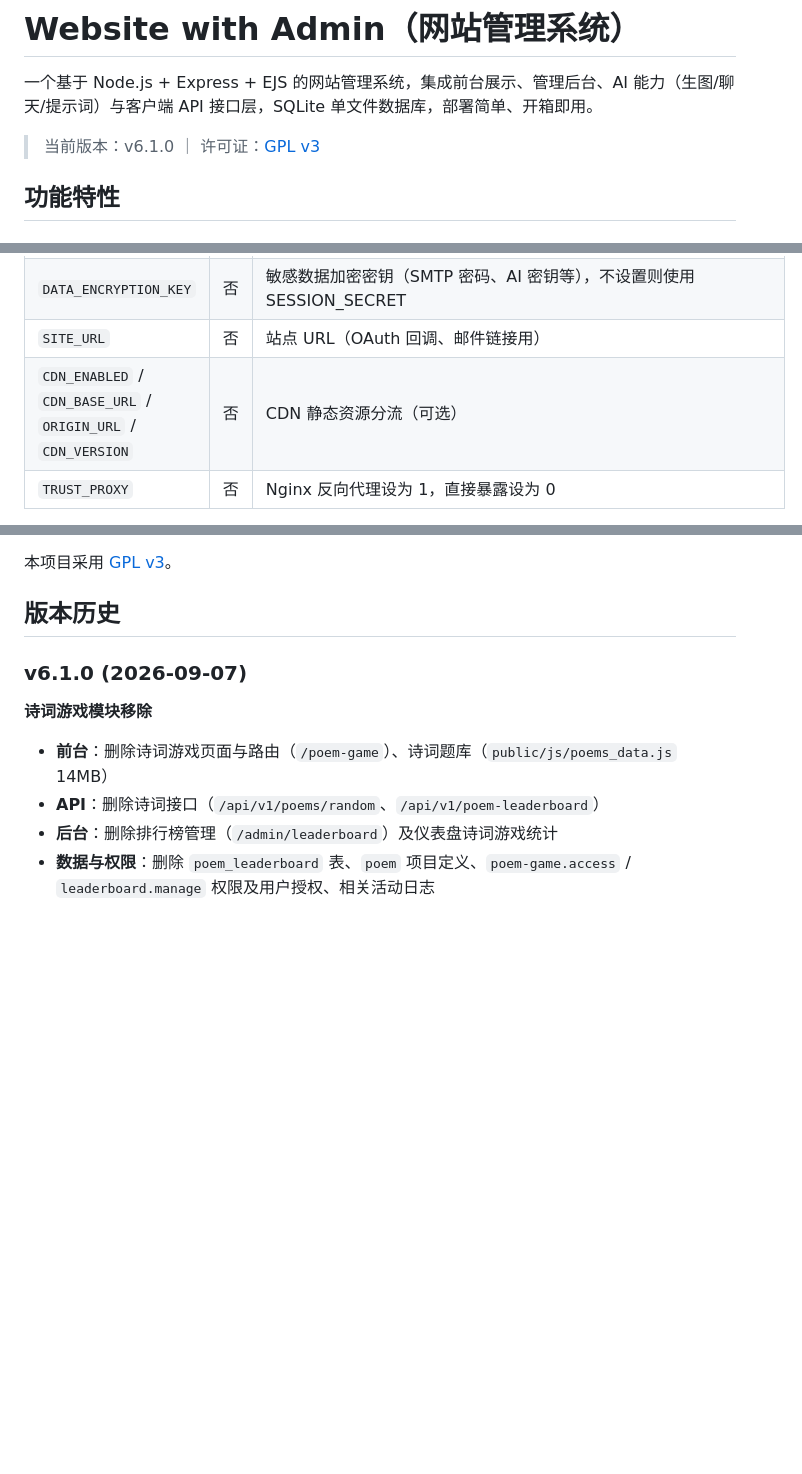
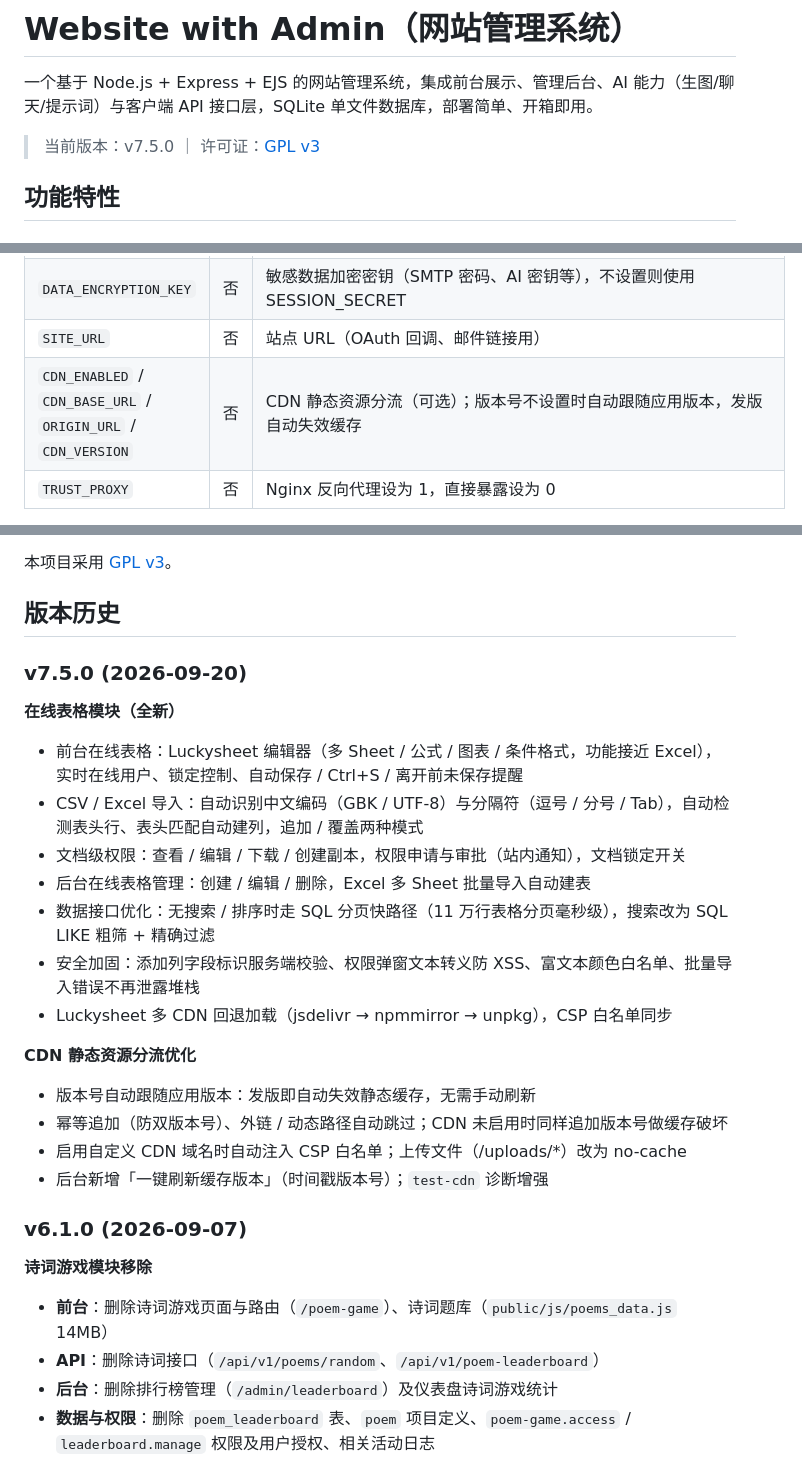
Before and after one commit to wgg223/wangzhan, a Markdown page: README.md, 3 parts joined by grey strips. Rendered like a GitHub page; blank space fills up the shorter version.

Commit message:
docs: README 与部署指南同步 v7.5.0（在线表格 + CDN 优化，版本历史更新）

```diff
--- a/README.md
+++ b/README.md
@@ -2,7 +2,7 @@
 
 一个基于 Node.js + Express + EJS 的网站管理系统，集成前台展示、管理后台、AI 能力（生图/聊天/提示词）与客户端 API 接口层，SQLite 单文件数据库，部署简单、开箱即用。
 
-> 当前版本：v6.1.0 ｜ 许可证：[GPL v3](./LICENSE)
+> 当前版本：v7.5.0 ｜ 许可证：[GPL v3](./LICENSE)
 
 ## 功能特性
 
@@ -185,7 +188,7 @@ npm run health           # 健康检查
 | `SESSION_SECRET` ★ | 生产必填 | 会话密钥，至少 32 位随机字符串；`node -e "console.log(require('crypto').randomBytes(32).toString('hex'))"` 生成 |
 | `DATA_ENCRYPTION_KEY` | 否 | 敏感数据加密密钥（SMTP 密码、AI 密钥等），不设置则使用 SESSION_SECRET |
 | `SITE_URL` | 否 | 站点 URL（OAuth 回调、邮件链接用） |
-| `CDN_ENABLED` / `CDN_BASE_URL` / `ORIGIN_URL` / `CDN_VERSION` | 否 | CDN 静态资源分流（可选） |
+| `CDN_ENABLED` / `CDN_BASE_URL` / `ORIGIN_URL` / `CDN_VERSION` | 否 | CDN 静态资源分流（可选）；版本号不设置时自动跟随应用版本，发版自动失效缓存 |
 | `TRUST_PROXY` | 否 | Nginx 反向代理设为 1，直接暴露设为 0 |
 
 OAuth 第三方登录（GitHub/Google）的 `CLIENT_ID` / `CLIENT_SECRET` 也可在后台「系统设置」中配置。
@@ -270,6 +273,23 @@ npm run health              # 健康检查（默认 localhost:3000/health）
 本项目采用 [GPL v3](./LICENSE)。
 
 ## 版本历史
+
+### v7.5.0 (2026-09-20)
+
+**在线表格模块（全新）**
+- 前台在线表格：Luckysheet 编辑器（多 Sheet / 公式 / 图表 / 条件格式，功能接近 Excel），实时在线用户、锁定控制、自动保存 / Ctrl+S / 离开前未保存提醒
+- CSV / Excel 导入：自动识别中文编码（GBK / UTF-8）与分隔符（逗号 / 分号 / Tab），自动检测表头行、表头匹配自动建列，追加 / 覆盖两种模式
+- 文档级权限：查看 / 编辑 / 下载 / 创建副本，权限申请与审批（站内通知），文档锁定开关
+- 后台在线表格管理：创建 / 编辑 / 删除，Excel 多 Sheet 批量导入自动建表
+- 数据接口优化：无搜索 / 排序时走 SQL 分页快路径（11 万行表格分页毫秒级），搜索改为 SQL LIKE 粗筛 + 精确过滤
+- 安全加固：添加列字段标识服务端校验、权限弹窗文本转义防 XSS、富文本颜色白名单、批量导入错误不再泄露堆栈
+- Luckysheet 多 CDN 回退加载（jsdelivr → npmmirror → unpkg），CSP 白名单同步
+
+**CDN 静态资源分流优化**
+- 版本号自动跟随应用版本：发版即自动失效静态缓存，无需手动刷新
+- 幂等追加（防双版本号）、外链 / 动态路径自动跳过；CDN 未启用时同样追加版本号做缓存破坏
+- 启用自定义 CDN 域名时自动注入 CSP 白名单；上传文件（/uploads/*）改为 no-cache
+- 后台新增「一键刷新缓存版本」（时间戳版本号）；`test-cdn` 诊断增强
 
 ### v6.1.0 (2026-09-07)
 
```
Also changed, not shown: other parts of README.md (+4 -1 lines), 部署指南.md (+35 -0 lines).
